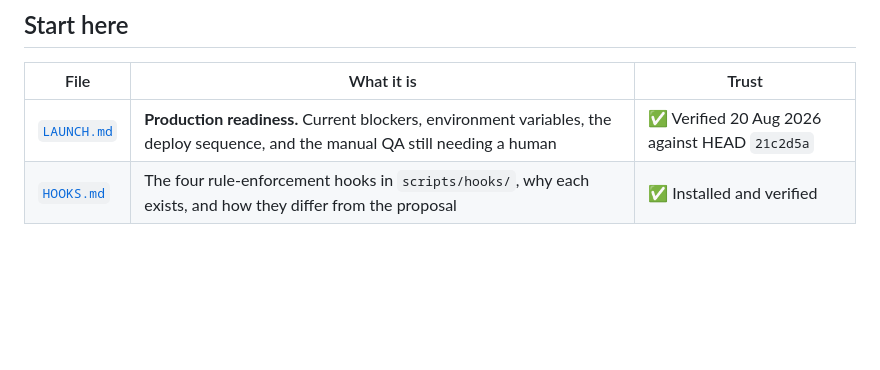
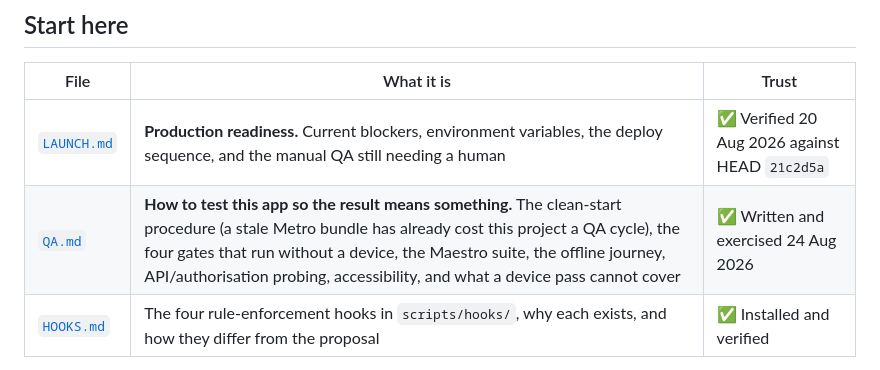
Before and after one commit to devgeereact/gokid, a Markdown page: docs/README.md, the part around the change. Rendered like a GitHub page; blank space fills up the shorter version.

```diff
--- a/docs/README.md
+++ b/docs/README.md
@@ -5,6 +5,7 @@
 | File | What it is | Trust |
 | --- | --- | --- |
 | [`LAUNCH.md`](LAUNCH.md) | **Production readiness.** Current blockers, environment variables, the deploy sequence, and the manual QA still needing a human | ✅ Verified 20 Aug 2026 against HEAD `21c2d5a` |
+| [`QA.md`](QA.md) | **How to test this app so the result means something.** The clean-start procedure (a stale Metro bundle has already cost this project a QA cycle), the four gates that run without a device, the Maestro suite, the offline journey, API/authorisation probing, accessibility, and what a device pass cannot cover | ✅ Written and exercised 24 Aug 2026 |
 | [`HOOKS.md`](HOOKS.md) | The four rule-enforcement hooks in `scripts/hooks/`, why each exists, and how they differ from the proposal | ✅ Installed and verified |
 
 Repo-root documents that outrank anything here:
```
Also changed, not shown: docs/LAUNCH.md (+36 -18 lines), docs/QA.md (added, +190 -0 lines).
